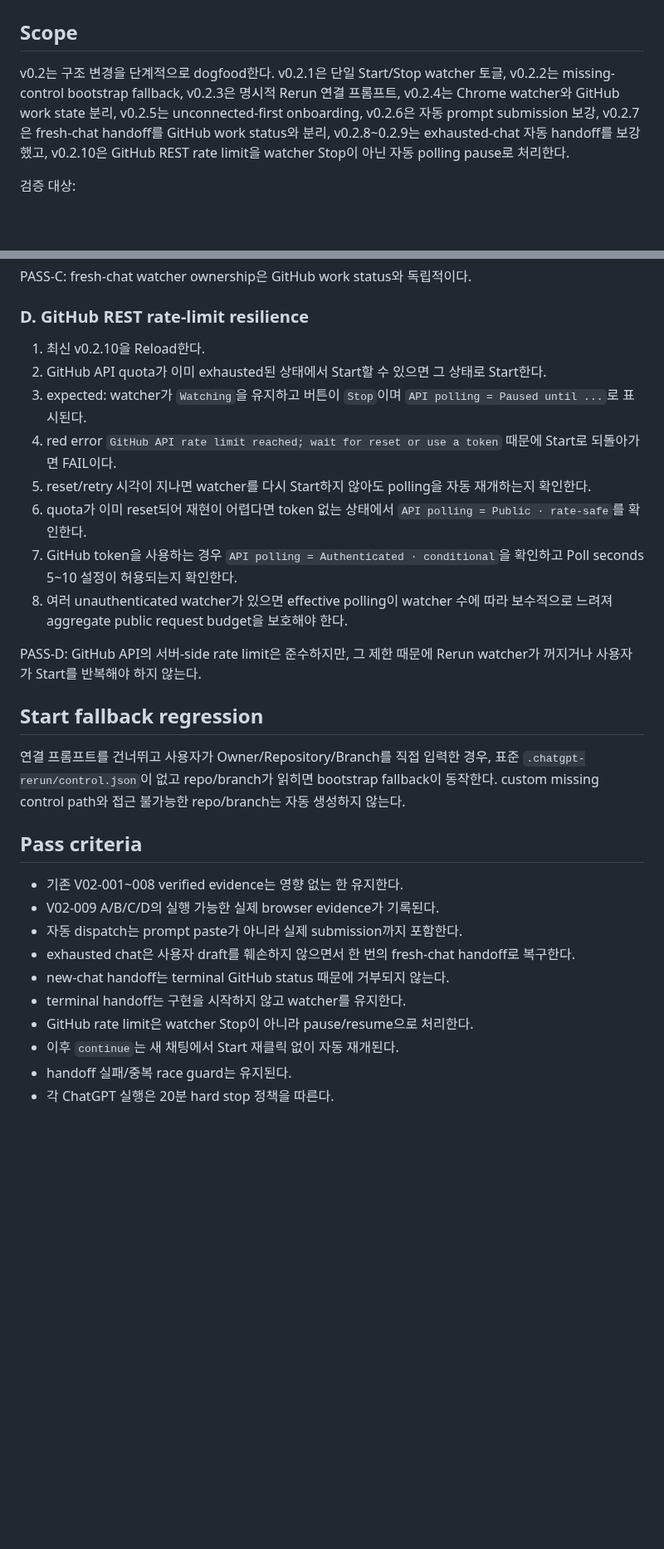
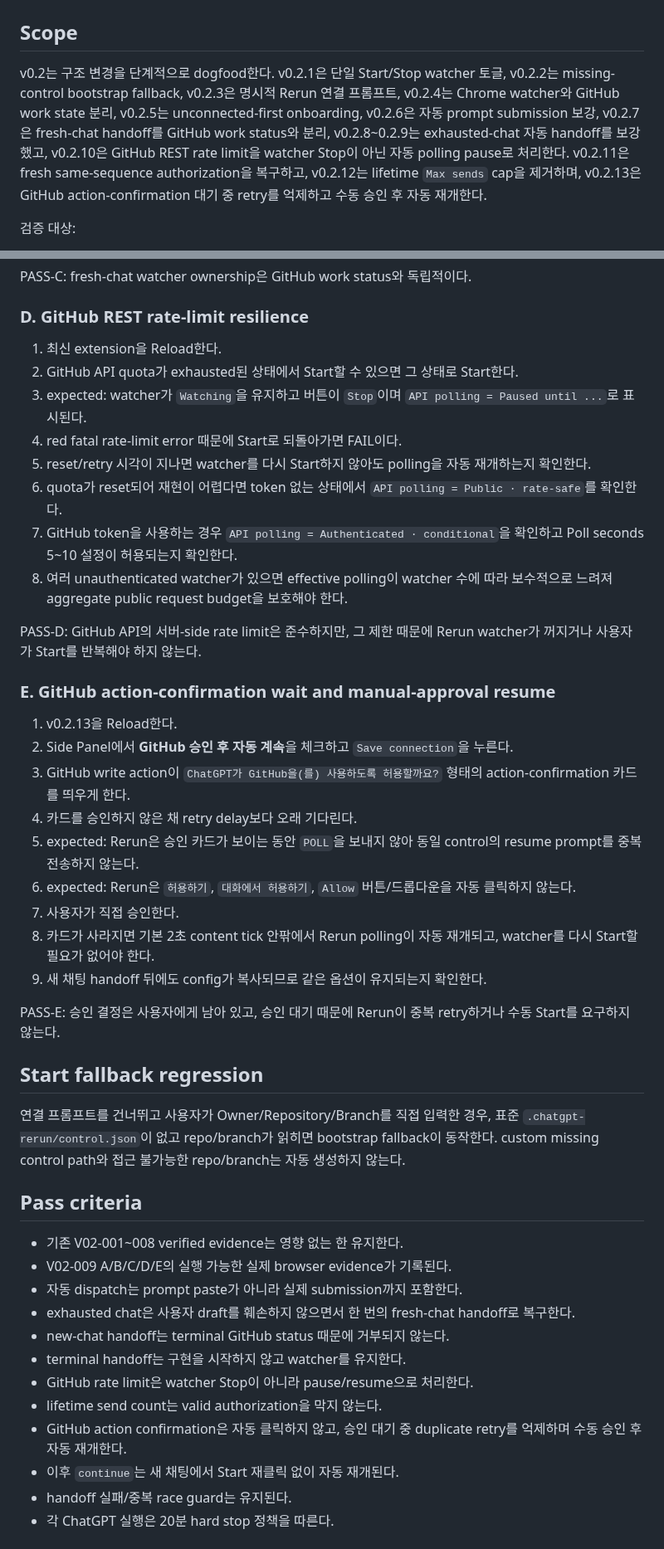
Before and after one commit to Kaetaeru/chatgpt-rerun-extension, a Markdown page: docs/V02_E2E_TEST_PLAN.md, 2 parts joined by grey strips. Shown at 83% size. Drawn GitHub-style; blank space fills up the shorter version.

Commit message:
Add approval-aware resume E2E gate

```diff
--- a/docs/V02_E2E_TEST_PLAN.md
+++ b/docs/V02_E2E_TEST_PLAN.md
@@ -2,7 +2,7 @@
 
 ## Scope
 
-v0.2는 구조 변경을 단계적으로 dogfood한다. v0.2.1은 단일 Start/Stop watcher 토글, v0.2.2는 missing-control bootstrap fallback, v0.2.3은 명시적 Rerun 연결 프롬프트, v0.2.4는 Chrome watcher와 GitHub work state 분리, v0.2.5는 unconnected-first onboarding, v0.2.6은 자동 prompt submission 보강, v0.2.7은 fresh-chat handoff를 GitHub work status와 분리, v0.2.8~0.2.9는 exhausted-chat 자동 handoff를 보강했고, v0.2.10은 GitHub REST rate limit을 watcher Stop이 아닌 자동 polling pause로 처리한다.
+v0.2는 구조 변경을 단계적으로 dogfood한다. v0.2.1은 단일 Start/Stop watcher 토글, v0.2.2는 missing-control bootstrap fallback, v0.2.3은 명시적 Rerun 연결 프롬프트, v0.2.4는 Chrome watcher와 GitHub work state 분리, v0.2.5는 unconnected-first onboarding, v0.2.6은 자동 prompt submission 보강, v0.2.7은 fresh-chat handoff를 GitHub work status와 분리, v0.2.8~0.2.9는 exhausted-chat 자동 handoff를 보강했고, v0.2.10은 GitHub REST rate limit을 watcher Stop이 아닌 자동 polling pause로 처리한다. v0.2.11은 fresh same-sequence authorization을 복구하고, v0.2.12는 lifetime `Max sends` cap을 제거하며, v0.2.13은 GitHub action-confirmation 대기 중 retry를 억제하고 수동 승인 후 자동 재개한다.
 
 검증 대상:
 
@@ -119,16 +121,30 @@ PASS-C: fresh-chat watcher ownership은 GitHub work status와 독립적이다.
 
 ### D. GitHub REST rate-limit resilience
 
-1. 최신 v0.2.10을 Reload한다.
-2. GitHub API quota가 이미 exhausted된 상태에서 Start할 수 있으면 그 상태로 Start한다.
+1. 최신 extension을 Reload한다.
+2. GitHub API quota가 exhausted된 상태에서 Start할 수 있으면 그 상태로 Start한다.
 3. expected: watcher가 `Watching`을 유지하고 버튼이 `Stop`이며 `API polling = Paused until ...`로 표시된다.
-4. red error `GitHub API rate limit reached; wait for reset or use a token` 때문에 Start로 되돌아가면 FAIL이다.
+4. red fatal rate-limit error 때문에 Start로 되돌아가면 FAIL이다.
 5. reset/retry 시각이 지나면 watcher를 다시 Start하지 않아도 polling을 자동 재개하는지 확인한다.
-6. quota가 이미 reset되어 재현이 어렵다면 token 없는 상태에서 `API polling = Public · rate-safe`를 확인한다.
+6. quota가 reset되어 재현이 어렵다면 token 없는 상태에서 `API polling = Public · rate-safe`를 확인한다.
 7. GitHub token을 사용하는 경우 `API polling = Authenticated · conditional`을 확인하고 Poll seconds 5~10 설정이 허용되는지 확인한다.
 8. 여러 unauthenticated watcher가 있으면 effective polling이 watcher 수에 따라 보수적으로 느려져 aggregate public request budget을 보호해야 한다.
 
 PASS-D: GitHub API의 서버-side rate limit은 준수하지만, 그 제한 때문에 Rerun watcher가 꺼지거나 사용자가 Start를 반복해야 하지 않는다.
+
+### E. GitHub action-confirmation wait and manual-approval resume
+
+1. v0.2.13을 Reload한다.
+2. Side Panel에서 **GitHub 승인 후 자동 계속**을 체크하고 `Save connection`을 누른다.
+3. GitHub write action이 `ChatGPT가 GitHub을(를) 사용하도록 허용할까요?` 형태의 action-confirmation 카드를 띄우게 한다.
+4. 카드를 승인하지 않은 채 retry delay보다 오래 기다린다.
+5. expected: Rerun은 승인 카드가 보이는 동안 `POLL`을 보내지 않아 동일 control의 resume prompt를 중복 전송하지 않는다.
+6. expected: Rerun은 `허용하기`, `대화에서 허용하기`, `Allow` 버튼/드롭다운을 자동 클릭하지 않는다.
+7. 사용자가 직접 승인한다.
+8. 카드가 사라지면 기본 2초 content tick 안팎에서 Rerun polling이 자동 재개되고, watcher를 다시 Start할 필요가 없어야 한다.
+9. 새 채팅 handoff 뒤에도 config가 복사되므로 같은 옵션이 유지되는지 확인한다.
+
+PASS-E: 승인 결정은 사용자에게 남아 있고, 승인 대기 때문에 Rerun이 중복 retry하거나 수동 Start를 요구하지 않는다.
 
 ## Start fallback regression
 
@@ -137,12 +153,14 @@ PASS-D: GitHub API의 서버-side rate limit은 준수하지만, 그 제한 때
 ## Pass criteria
 
 - 기존 V02-001~008 verified evidence는 영향 없는 한 유지한다.
-- V02-009 A/B/C/D의 실행 가능한 실제 browser evidence가 기록된다.
+- V02-009 A/B/C/D/E의 실행 가능한 실제 browser evidence가 기록된다.
 - 자동 dispatch는 prompt paste가 아니라 실제 submission까지 포함한다.
 - exhausted chat은 사용자 draft를 훼손하지 않으면서 한 번의 fresh-chat handoff로 복구한다.
 - new-chat handoff는 terminal GitHub status 때문에 거부되지 않는다.
 - terminal handoff는 구현을 시작하지 않고 watcher를 유지한다.
 - GitHub rate limit은 watcher Stop이 아니라 pause/resume으로 처리한다.
+- lifetime send count는 valid authorization을 막지 않는다.
+- GitHub action confirmation은 자동 클릭하지 않고, 승인 대기 중 duplicate retry를 억제하며 수동 승인 후 자동 재개한다.
 - 이후 `continue`는 새 채팅에서 Start 재클릭 없이 자동 재개된다.
 - handoff 실패/중복 race guard는 유지된다.
 - 각 ChatGPT 실행은 20분 hard stop 정책을 따른다.
```
Also changed, not shown: other parts of docs/V02_E2E_TEST_PLAN.md (+2 -0 lines).
